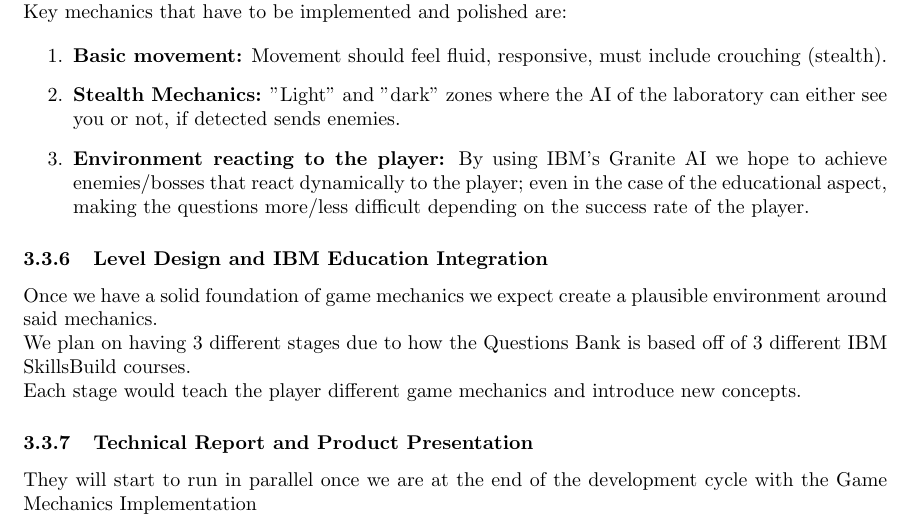
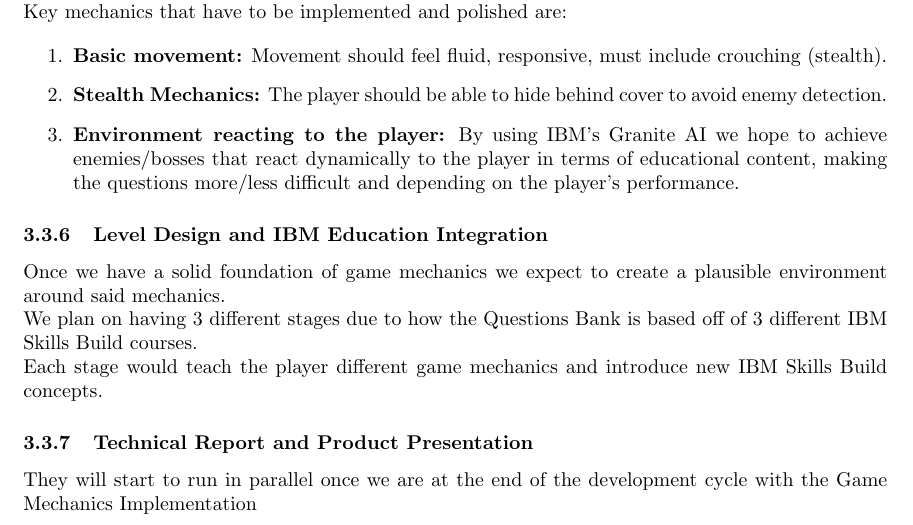
Before and after one commit to COMP2281/software-engineering-group24-25-05, a LaTeX document (documentation/requirements.tex): part of page 21 of 22, cut so that both start at the same text. Compiled offline with pdfLaTeX.

Commit message:
Update requirements.tex
updated section 3

```diff
--- a/documentation/requirements.tex
+++ b/documentation/requirements.tex
@@ -682,18 +682,18 @@
 \begin{enumerate}
     \item \textbf{Basic movement:} Movement should feel fluid, responsive, must include crouching (stealth).
 
-    \item \textbf{Stealth Mechanics:} "Light" and "dark" zones where the AI of the laboratory can either see you or not, if detected sends enemies.
+    \item \textbf{Stealth Mechanics:} The player should be able to hide behind cover to avoid enemy detection.
 
-    \item \textbf{Environment reacting to the player:} By using IBM's Granite AI we hope to achieve enemies/bosses that react dynamically to the player; even in the case of the educational aspect, making the questions more/less difficult depending on the success rate of the player.
+    \item \textbf{Environment reacting to the player:} By using IBM's Granite AI we hope to achieve enemies/bosses that react dynamically to the player in terms of educational content, making the questions more/less difficult and depending on the player's performance.
 \end{enumerate}
 
 \subsubsection{Level Design and IBM Education Integration}
 
-\noindent Once we have a solid foundation of game mechanics we expect create a plausible environment around said mechanics.
+\noindent Once we have a solid foundation of game mechanics we expect to create a plausible environment around said mechanics.
 
-\noindent We plan on having 3 different stages due to how the Questions Bank is based off of 3 different IBM SkillsBuild courses.
+\noindent We plan on having 3 different stages due to how the Questions Bank is based off of 3 different IBM Skills Build courses.
 
-\noindent Each stage would teach the player different game mechanics and introduce new concepts.
+\noindent Each stage would teach the player different game mechanics and introduce new IBM Skills Build concepts.
 
 \subsubsection{Technical Report and Product Presentation}
 
```
